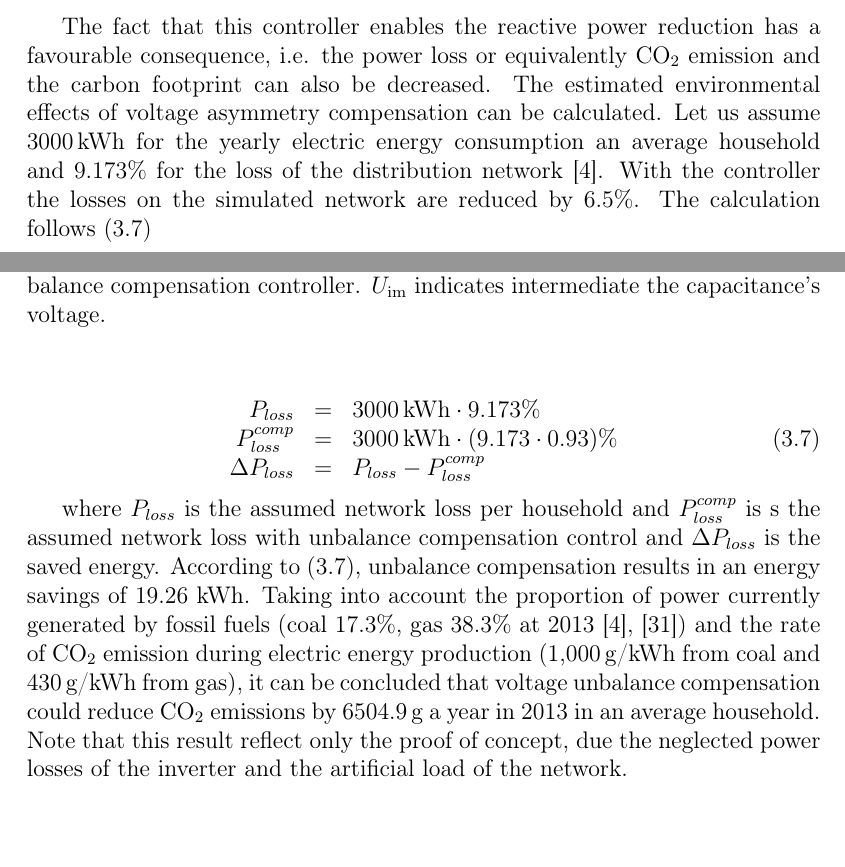
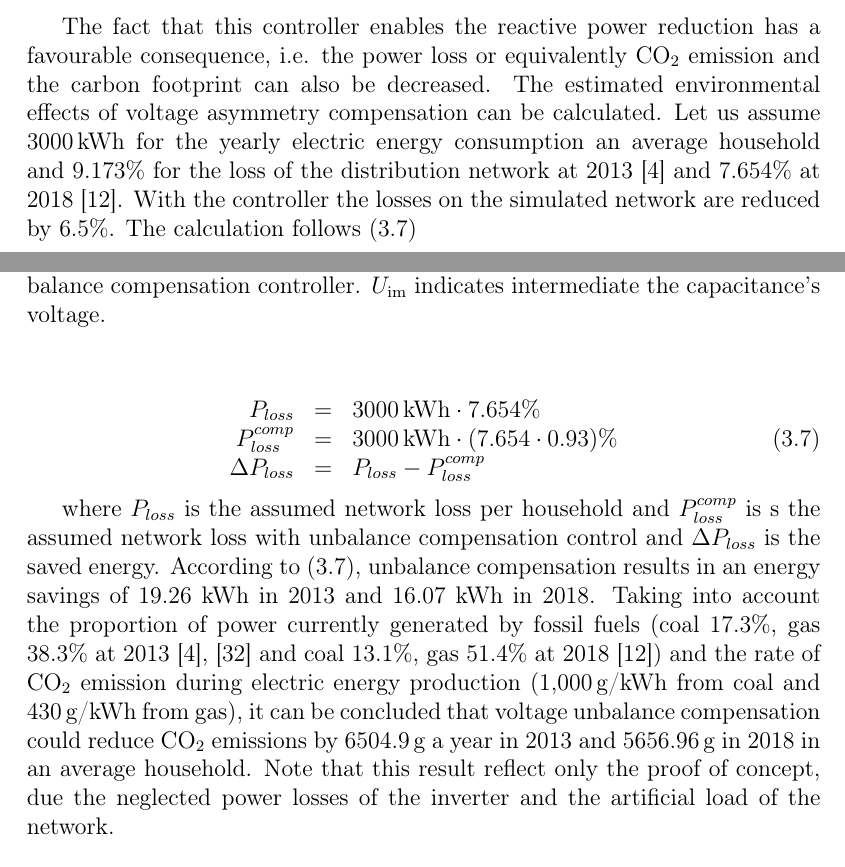
Before and after one commit to groszber/PhdThesis, a LaTeX thesis (dolgozatmain.tex, which reads subtex/4_3_discussion_results.tex): two parts of pages 52 and 53 of 89, joined at a grey line, cut so that both start at the same text. Compiled offline with pdfLaTeX.

Commit message:
VoltageUnbalace:MavirUpdate
-Update CO2 footprint based on Mavir data

```diff
--- a/subtex/4_3_discussion_results.tex
+++ b/subtex/4_3_discussion_results.tex
@@ -412,21 +412,20 @@ write stuff here..
 
         \subsubsection[CO2 footprint]{CO$_2$ footprint}\label{VUB:sec:CO2}
 
-            The fact that this controller enables the reactive power reduction has a favourable consequence, i.e. the power loss or equivalently CO$_2$ emission and the carbon footprint can also be decreased. The estimated environmental effects of voltage asymmetry compensation can be calculated. Let us assume 3000\,kWh for the yearly electric energy consumption an average household and $9.173\%$ for the loss of the distribution network \cite{MVM2013}. With the controller the losses on the simulated network are reduced by 6.5\%. The calculation follows (\ref{eqn:co_emission})
+            The fact that this controller enables the reactive power reduction has a favourable consequence, i.e. the power loss or equivalently CO$_2$ emission and the carbon footprint can also be decreased. The estimated environmental effects of voltage asymmetry compensation can be calculated. Let us assume 3000\,kWh for the yearly electric energy consumption an average household and $9.173\%$ for the loss of the distribution network at 2013 \cite{MVM2013} and $7.654\%$ at 2018 \cite{MVM2018}. With the controller the losses on the simulated network are reduced by 6.5\%. The calculation follows (\ref{eqn:co_emission})
 
             \begin{equation}
                 \label{eqn:co_emission}
                 \begin{array}{rcl}
-                 P_{loss}&=&3000\,\textnormal{kWh}\cdot9.173\%\\
-                P^{comp}_{loss}&=&3000\,\textnormal{kWh}\cdot(9.173\cdot0.93)\%\\
+                 P_{loss}&=&3000\,\textnormal{kWh}\cdot7.654\%\\
+                P^{comp}_{loss}&=&3000\,\textnormal{kWh}\cdot(7.654\cdot0.93)\%\\
                  \Delta P_{loss}&=&P_{loss}-P^{comp}_{loss}\\
                  \end{array}
                 \end{equation}
 
-            where $P_{loss}$ is the assumed network loss per household and $P^{comp}_{loss}$ is s the assumed network loss with unbalance compensation control and $\Delta P_{loss}$ is the saved energy. According to (\ref{eqn:co_emission}), unbalance compensation results in an energy savings of 19.26 kWh. Taking into account the proportion of power currently generated by fossil fuels (coal 17.3\%, gas 38.3\% at 2013 \cite{MVM2013}, \cite{gorbe2012reduction}) and the rate of $\textnormal{CO}_2$ emission during electric energy production (1,000\,g/kWh from coal and 430\,g/kWh from gas), it can be concluded that voltage unbalance compensation could reduce $\textnormal{CO}_2$ emissions by 6504.9\,g a year in 2013 in an average household. Note that this result reflect only the proof of concept, due the neglected power losses of the inverter and the artificial load of the network.
+            where $P_{loss}$ is the assumed network loss per household and $P^{comp}_{loss}$ is s the assumed network loss with unbalance compensation control and $\Delta P_{loss}$ is the saved energy. According to (\ref{eqn:co_emission}), unbalance compensation results in an energy savings of 19.26 kWh in 2013 and 16.07 kWh in 2018. Taking into account the proportion of power currently generated by fossil fuels (coal 17.3\%, gas 38.3\% at 2013 \cite{MVM2013}, \cite{gorbe2012reduction} and coal 13.1\%, gas 51.4\% at 2018 \cite{MVM2018}) and the rate of $\textnormal{CO}_2$ emission during electric energy production (1,000\,g/kWh from coal and 430\,g/kWh from gas), it can be concluded that voltage unbalance compensation could reduce $\textnormal{CO}_2$ emissions by 6504.9\,g a year in 2013 and 5656.96\,g in 2018 in an average household. Note that this result reflect only the proof of concept, due the neglected power losses of the inverter and the artificial load of the network.
 
-						%654.8+107.6
-						% (coal 17.3\%, gas 38.3\% at 2013 \cite{MVM2013}, whilst 3.4\% and 1.3\% in 2015 \cite{gorbe2012reduction}) and the rate of $\textnormal{CO}_2$ emission during electric energy production (1,000\,g/kWh from coal and 430\,g/kWh from gas), it can be concluded that voltage unbalance compensation could reduce $\textnormal{CO}_2$ emissions by 6504.9\,g a year in 2013 and 762.4\,g in 2015, in an average household.
+						%2105.17+3551.79
 
 \section{Conclusion}\label{VUB:sec:Conclusion}
 
```
Also changed, not shown: dolgozat.bib (+13 -1 lines), dolgozatmain.bbl, dolgozatmain.pdf, 4 other files.
